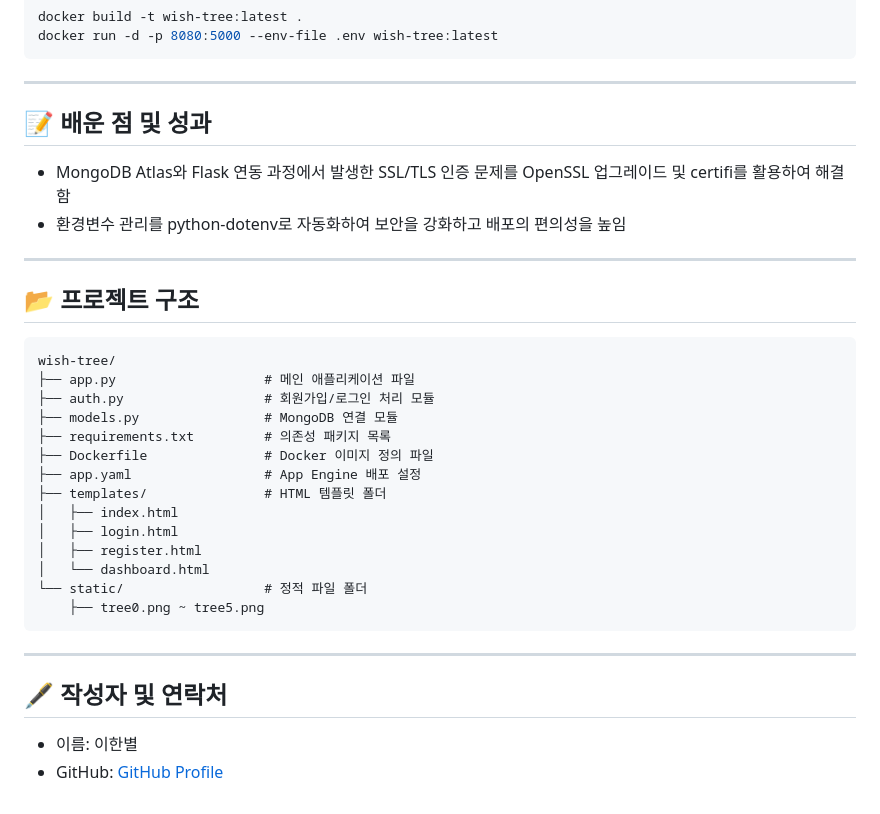
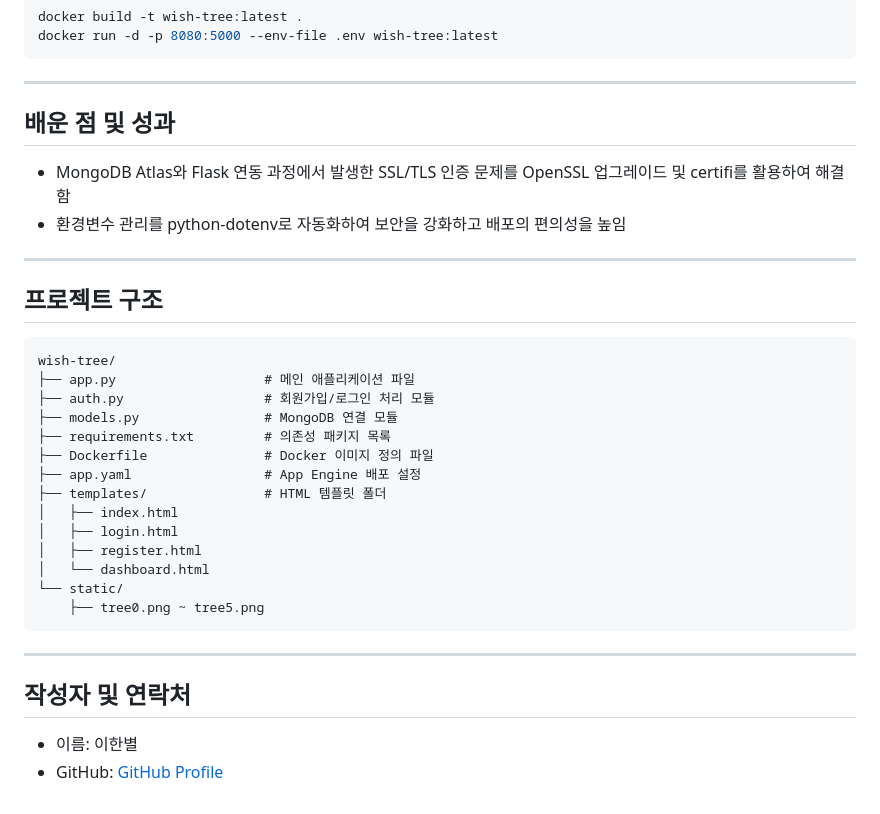
Before and after one commit to HanB312/treeprj, a Markdown page: README.md, the part around the change printed below. GitHub-like rendering.

````diff
--- a/README.md
+++ b/README.md
@@ -81,14 +81,14 @@ docker run -d -p 8080:5000 --env-file .env wish-tree:latest
 
 ---
 
-## 📝 배운 점 및 성과
+## 배운 점 및 성과
 
 * MongoDB Atlas와 Flask 연동 과정에서 발생한 SSL/TLS 인증 문제를 OpenSSL 업그레이드 및 certifi를 활용하여 해결함
 * 환경변수 관리를 python-dotenv로 자동화하여 보안을 강화하고 배포의 편의성을 높임
 
 ---
 
-## 📂 프로젝트 구조
+## 프로젝트 구조
 
 ```plaintext
 wish-tree/
@@ -103,15 +103,13 @@ wish-tree/
 │   ├── login.html
 │   ├── register.html
 │   └── dashboard.html
-└── static/                  # 정적 파일 폴더
+└── static/
     ├── tree0.png ~ tree5.png
 ```
 
-
-
 ---
 
-## 🖋️ 작성자 및 연락처
+## 작성자 및 연락처
 
 * 이름: 이한별
 * GitHub: [GitHub Profile](https://github.com/HanB312)
````
Also changed, not shown: other parts of README.md (+4 -4 lines).
